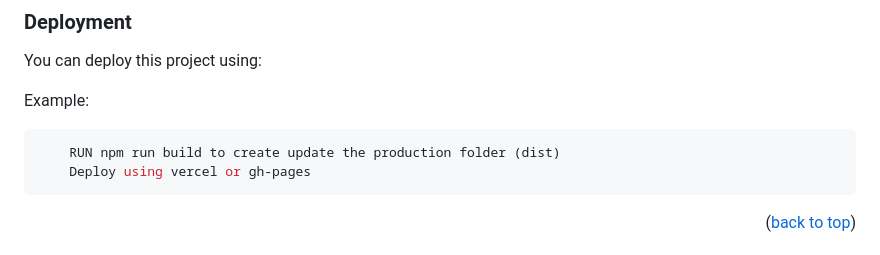
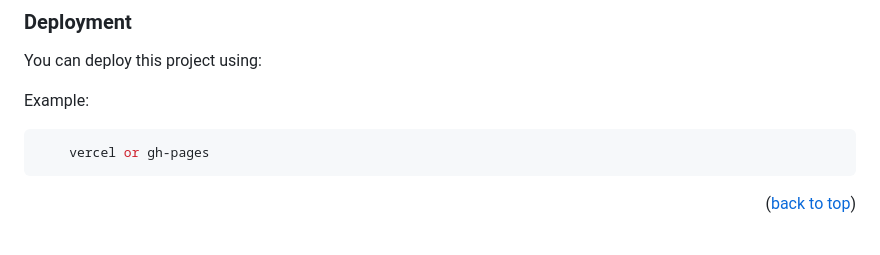
Before and after one commit to Stephen-Adom/todo_list_testing, a Markdown page: README.md, the part around the change. Drawn GitHub-style.

````diff
--- a/README.md
+++ b/README.md
@@ -135,8 +135,7 @@ You can deploy this project using:
 Example:
 
 ```sh
-    RUN npm run build to create update the production folder (dist)
-    Deploy using vercel or gh-pages
+    vercel or gh-pages
 ```
 
 <p align="right">(<a href="#readme-top">back to top</a>)</p>
````
